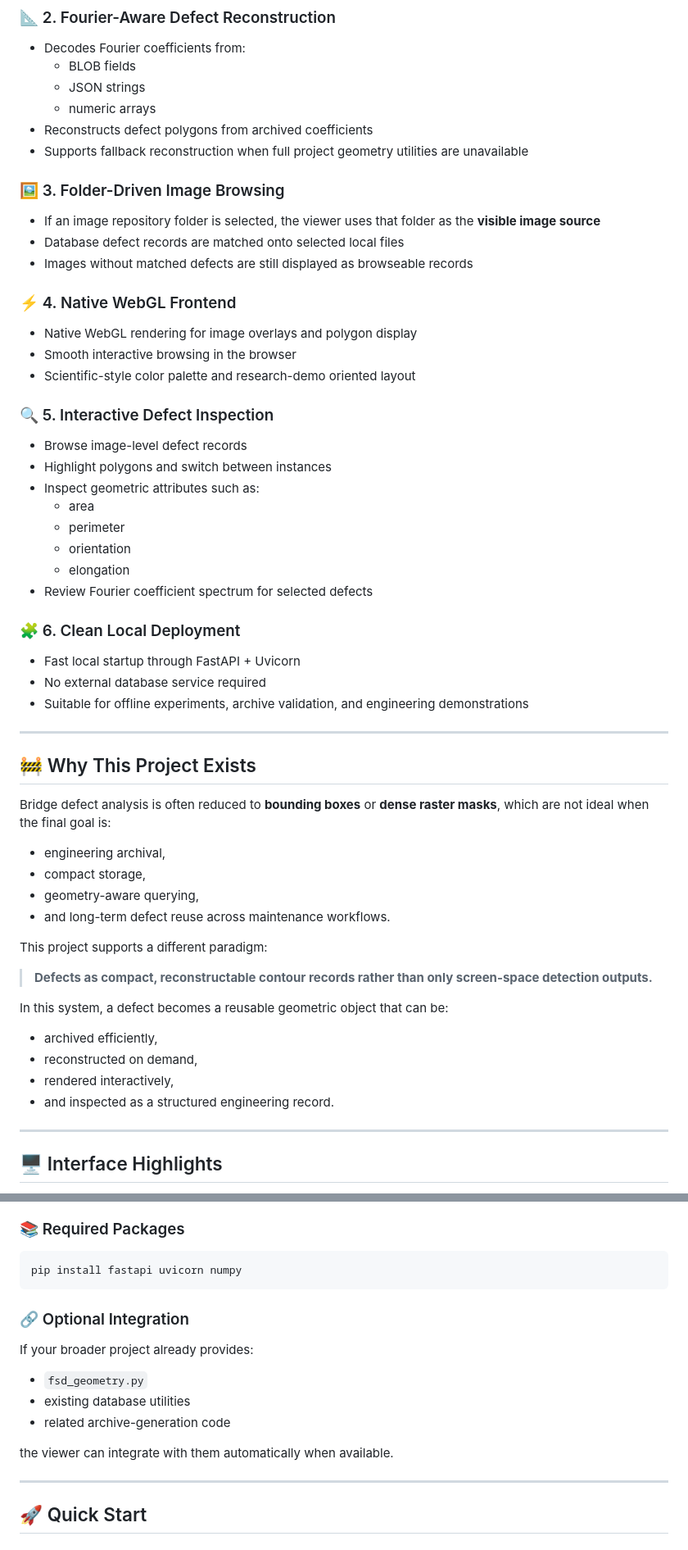
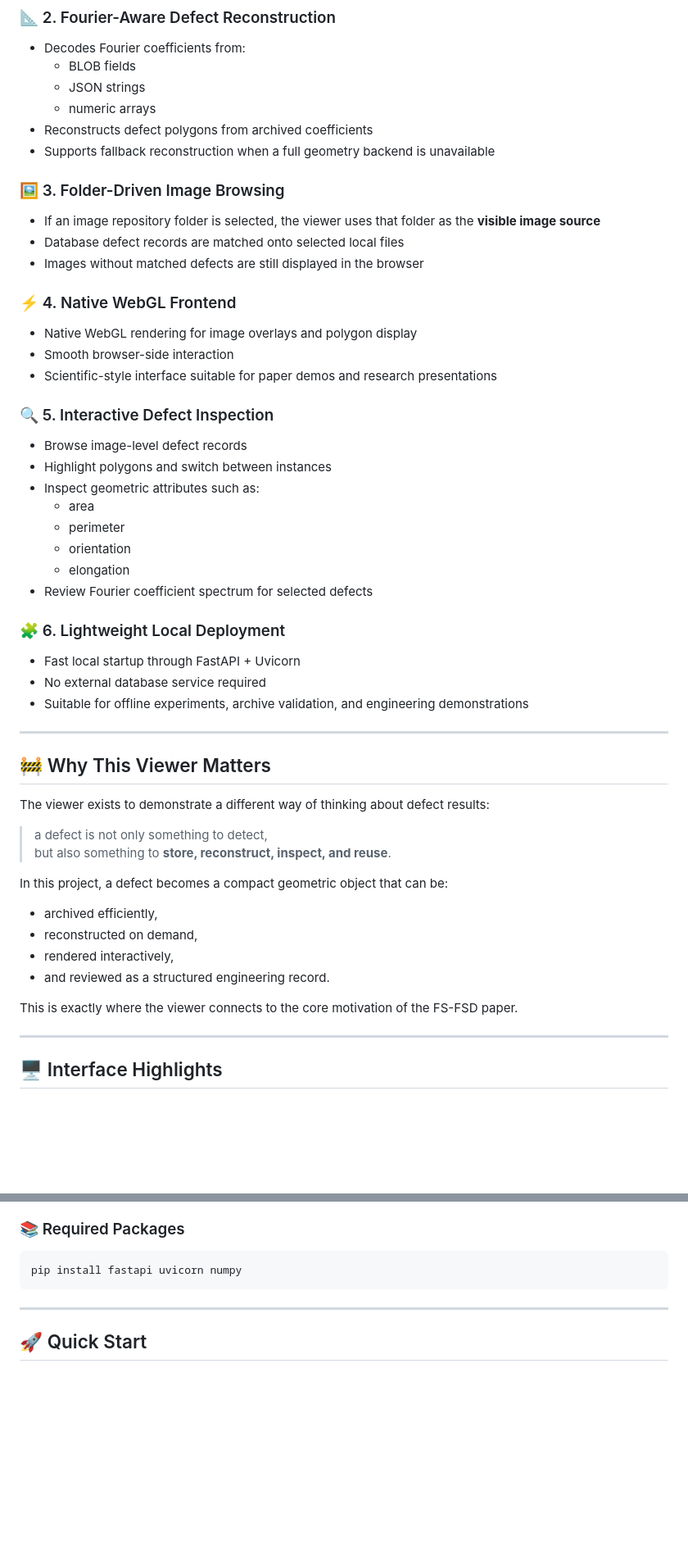
Before and after one commit to wangzai822/Frequency-supervised-Fourier-Series-Detection, a Markdown page: README.md, 2 parts joined by grey strips. Shown at 82% size. Drawn GitHub-style; blank space fills up the shorter version.

````diff
--- a/README.md
+++ b/README.md
@@ -115,17 +134,17 @@ It demonstrates how Fourier-based defect records can be:
   - JSON strings
   - numeric arrays
 - Reconstructs defect polygons from archived coefficients
-- Supports fallback reconstruction when full project geometry utilities are unavailable
+- Supports fallback reconstruction when a full geometry backend is unavailable
 
 ### 🖼️ 3. Folder-Driven Image Browsing
 - If an image repository folder is selected, the viewer uses that folder as the **visible image source**
 - Database defect records are matched onto selected local files
-- Images without matched defects are still displayed as browseable records
+- Images without matched defects are still displayed in the browser
 
 ### ⚡ 4. Native WebGL Frontend
 - Native WebGL rendering for image overlays and polygon display
-- Smooth interactive browsing in the browser
-- Scientific-style color palette and research-demo oriented layout
+- Smooth browser-side interaction
+- Scientific-style interface suitable for paper demos and research presentations
 
 ### 🔍 5. Interactive Defect Inspection
 - Browse image-level defect records
@@ -137,32 +156,28 @@ It demonstrates how Fourier-based defect records can be:
   - elongation
 - Review Fourier coefficient spectrum for selected defects
 
-### 🧩 6. Clean Local Deployment
+### 🧩 6. Lightweight Local Deployment
 - Fast local startup through FastAPI + Uvicorn
 - No external database service required
 - Suitable for offline experiments, archive validation, and engineering demonstrations
 
 ---
 
-## 🚧 Why This Project Exists
+## 🚧 Why This Viewer Matters
 
-Bridge defect analysis is often reduced to **bounding boxes** or **dense raster masks**, which are not ideal when the final goal is:
+The viewer exists to demonstrate a different way of thinking about defect results:
 
-- engineering archival,
-- compact storage,
-- geometry-aware querying,
-- and long-term defect reuse across maintenance workflows.
+> a defect is not only something to detect,
+> but also something to **store, reconstruct, inspect, and reuse**.
 
-This project supports a different paradigm:
-
-> **Defects as compact, reconstructable contour records rather than only screen-space detection outputs.**
-
-In this system, a defect becomes a reusable geometric object that can be:
+In this project, a defect becomes a compact geometric object that can be:
 
 - archived efficiently,
 - reconstructed on demand,
 - rendered interactively,
-- and inspected as a structured engineering record.
+- and reviewed as a structured engineering record.
+
+This is exactly where the viewer connects to the core motivation of the FS-FSD paper.
 
 ---
 
@@ -267,16 +284,6 @@ SQLite Archive + Image Repository
 ```bash
 pip install fastapi uvicorn numpy
 ```
-
-### 🔗 Optional Integration
-
-If your broader project already provides:
-
-- `fsd_geometry.py`
-- existing database utilities
-- related archive-generation code
-
-the viewer can integrate with them automatically when available.
 
 ---
 
````
Also changed, not shown: other parts of README.md (+96 -70 lines).
